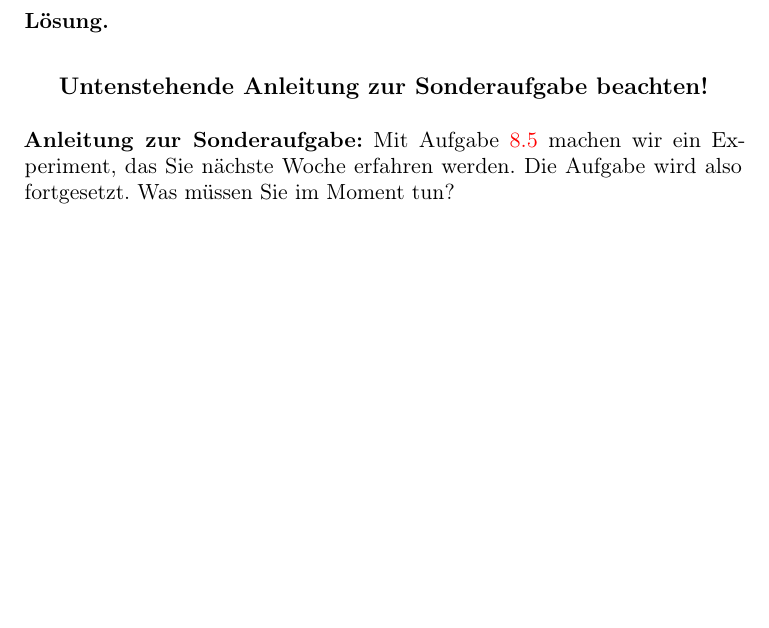
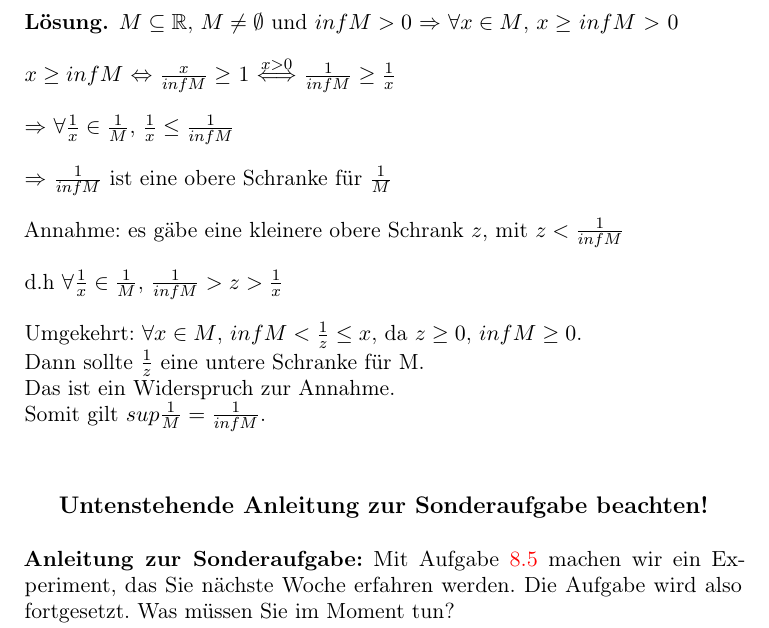
Before and after one commit to fmawn/Analysisbearbeitung, a LaTeX paper (Analysis_1_2021_Loesungssammlung.tex, which reads Blatt08.tex): part of page 30 of 37, cut at the place of the change, the shorter picture padded with empty space. Compiled offline with pdfLaTeX.

Commit message:
Aufgabe8.5- Shiyao Zhang, Leon Grahs

```diff
--- a/Blatt08.tex
+++ b/Blatt08.tex
@@ -272,6 +272,22 @@ Zeigen Sie: Ist $\inf M >0$, dann gilt
 \bigskip
 
 \begin{lsg}
+$M\subseteq\mathbb{R}$, $M\neq\emptyset$ und $infM>0$ $\Rightarrow$ $\forall x\in M$, $x\geq$ $infM$ $>$ $0$\\
+\\
+$x\geq infM$ $\Leftrightarrow$ $\frac{x}{infM}\geq$ 1 $\stackrel{x>0}\Longleftrightarrow$ $\frac{1}{infM}\geq\frac{1}{x}$\\
+\\
+$\Rightarrow$ $\forall \frac{1}{x}\in \frac{1}{M}$, $\frac{1}{x}\leq\frac{1}{infM}$\\
+\\
+$\Rightarrow$ $\frac{1}{infM}$ ist eine obere Schranke für $\frac{1}{M}$\\
+\\
+Annahme: es gäbe eine kleinere obere Schrank $z$, mit $z<\frac{1}{infM}$\\
+\\
+d.h $\forall \frac{1}{x}\in\frac{1}{M}$, $\frac{1}{infM}>z>\frac{1}{x}$\\
+\\
+Umgekehrt: $\forall x\in M$, $infM <\frac{1}{z}\leq x$, da $z\geq0$, $infM\geq0$.\\
+Dann sollte $\frac{1}{z}$ eine untere Schranke für M.\\
+Das ist ein Widerspruch zur Annahme.\\
+Somit gilt $sup\frac{1}{M}=\frac{1}{infM}$.\\
 \end{lsg}
 
 \bigskip
```
